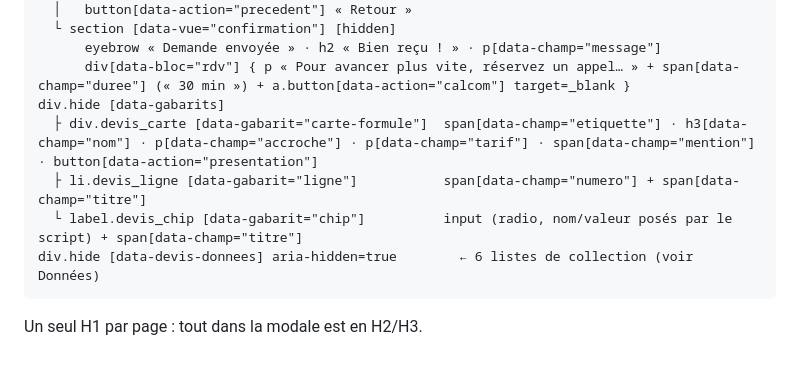
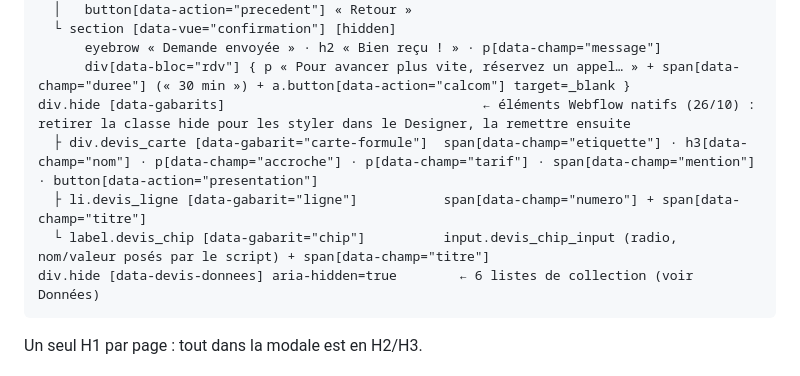
Before and after one commit to natanexus/kapam-configurateur, a Markdown page: webflow/devis-structure.md, the part around the change. Drawn GitHub-style.

Commit message:
devis-structure : gabarits en éléments Webflow natifs, classe devis_chip_input
Co-Authored-By: Claude Fable 5.1 <noreply@anthropic.com>
Claude-Session: https://claude.ai/code/session_01CdZJ7WUjfHSy7dpp3WGuuZ

````diff
--- a/webflow/devis-structure.md
+++ b/webflow/devis-structure.md
@@ -28,10 +28,10 @@ div.devis_overlay [data-devis] [hidden]                 ← fond cliquable (ferm
   └ section [data-vue="confirmation"] [hidden]
       eyebrow « Demande envoyée » · h2 « Bien reçu ! » · p[data-champ="message"]
       div[data-bloc="rdv"] { p « Pour avancer plus vite, réservez un appel… » + span[data-champ="duree"] (« 30 min ») + a.button[data-action="calcom"] target=_blank }
-div.hide [data-gabarits]
+div.hide [data-gabarits]                                 ← éléments Webflow natifs (26/10) : retirer la classe hide pour les styler dans le Designer, la remettre ensuite
   ├ div.devis_carte [data-gabarit="carte-formule"]  span[data-champ="etiquette"] · h3[data-champ="nom"] · p[data-champ="accroche"] · p[data-champ="tarif"] · span[data-champ="mention"] · button[data-action="presentation"]
   ├ li.devis_ligne [data-gabarit="ligne"]           span[data-champ="numero"] + span[data-champ="titre"]
-  └ label.devis_chip [data-gabarit="chip"]          input (radio, nom/valeur posés par le script) + span[data-champ="titre"]
+  └ label.devis_chip [data-gabarit="chip"]          input.devis_chip_input (radio, nom/valeur posés par le script) + span[data-champ="titre"]
 div.hide [data-devis-donnees] aria-hidden=true        ← 6 listes de collection (voir Données)
 ```
 
````
